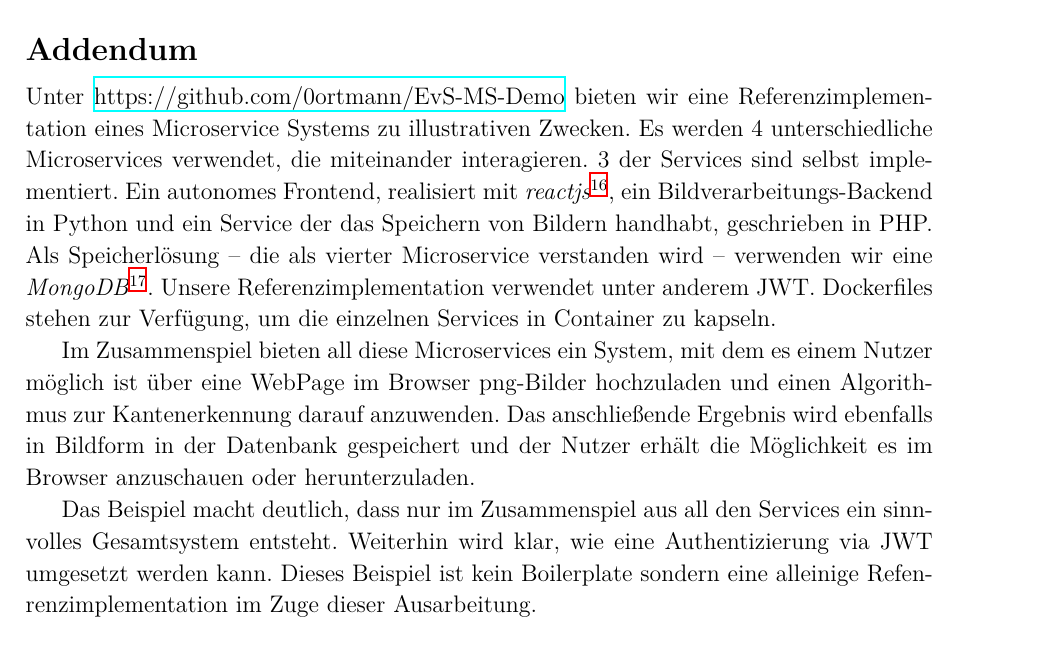
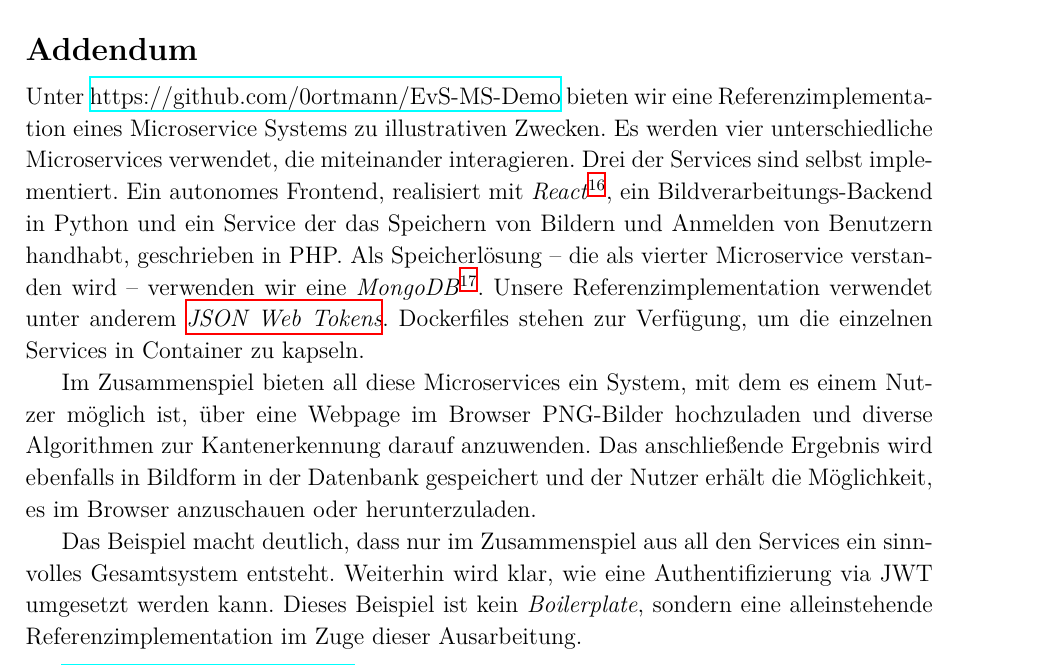
Before and after one commit to 0ortmann/EvS-MS-Demo, a LaTeX paper (vortrag/paper.tex, which reads vortrag/tex/addendum.tex): part of page 19 of 20, cut so that both start at the same text. Compiled offline with XeLaTeX; a missing font is replaced by an installed copy or a similar font; an older LaTeX class or package is replaced by its successor.

Commit message:
Minor fixes to Addendum.

```diff
--- a/vortrag/tex/addendum.tex
+++ b/vortrag/tex/addendum.tex
@@ -1,7 +1,8 @@
+% !TeX root=../paper.tex
 \section*{Addendum}
 
-Unter \url{https://github.com/0ortmann/EvS-MS-Demo} bieten wir eine Referenzimplementation eines Microservice Systems zu illustrativen Zwecken. Es werden 4 unterschiedliche Microservices verwendet, die miteinander interagieren. 3 der Services sind selbst implementiert. Ein autonomes Frontend, realisiert mit \textit{reactjs}\footnote{\url{https://facebook.github.io/react/}}, ein Bildverarbeitungs-Backend in Python und ein Service der das Speichern von Bildern handhabt, geschrieben in PHP. Als Speicherlösung -- die als vierter Microservice verstanden wird -- verwenden wir eine \textit{MongoDB}\footnote{\url{https://www.mongodb.org/}}. Unsere Referenzimplementation verwendet unter anderem JWT. Dockerfiles stehen zur Verfügung, um die einzelnen Services in Container zu kapseln.
+Unter \url{https://github.com/0ortmann/EvS-MS-Demo} bieten wir eine Referenzimplementation eines Microservice Systems zu illustrativen Zwecken. Es werden vier unterschiedliche Microservices verwendet, die miteinander interagieren. Drei der Services sind selbst implementiert. Ein autonomes Frontend, realisiert mit \textit{React}\footnote{\url{https://facebook.github.io/react/}}, ein Bildverarbeitungs-Backend in Python und ein Service der das Speichern von Bildern und Anmelden von Benutzern handhabt, geschrieben in PHP. Als Speicherlösung -- die als vierter Microservice verstanden wird -- verwenden wir eine \textit{MongoDB}\footnote{\url{https://www.mongodb.org/}}. Unsere Referenzimplementation verwendet unter anderem \hyperref[subsubsec:jwt]{\em JSON Web Tokens}. Dockerfiles stehen zur Verfügung, um die einzelnen Services in Container zu kapseln.
 
-Im Zusammenspiel bieten all diese Microservices ein System, mit dem es einem Nutzer möglich ist über eine WebPage im Browser png-Bilder hochzuladen und einen Algorithmus zur Kantenerkennung darauf anzuwenden. Das anschließende Ergebnis wird ebenfalls in Bildform in der Datenbank gespeichert und der Nutzer erhält die Möglichkeit es im Browser anzuschauen oder herunterzuladen.
+Im Zusammenspiel bieten all diese Microservices ein System, mit dem es einem Nutzer möglich ist, über eine Webpage im Browser PNG-Bilder hochzuladen und diverse Algorithmen zur Kantenerkennung darauf anzuwenden. Das anschließende Ergebnis wird ebenfalls in Bildform in der Datenbank gespeichert und der Nutzer erhält die Möglichkeit, es im Browser anzuschauen oder herunterzuladen.
 
-Das Beispiel macht deutlich, dass nur im Zusammenspiel aus all den Services ein sinnvolles Gesamtsystem entsteht. Weiterhin wird klar, wie eine Authentizierung via JWT umgesetzt werden kann. Dieses Beispiel ist kein Boilerplate sondern eine alleinige Refenrenzimplementation im Zuge dieser Ausarbeitung.
+Das Beispiel macht deutlich, dass nur im Zusammenspiel aus all den Services ein sinnvolles Gesamtsystem entsteht. Weiterhin wird klar, wie eine Authentifizierung via JWT umgesetzt werden kann. Dieses Beispiel ist kein \textit{Boilerplate}, sondern eine alleinstehende Referenzimplementation im Zuge dieser Ausarbeitung.
```
Also changed, not shown: vortrag/tex/schutzziele.tex (+1 -0 lines).
